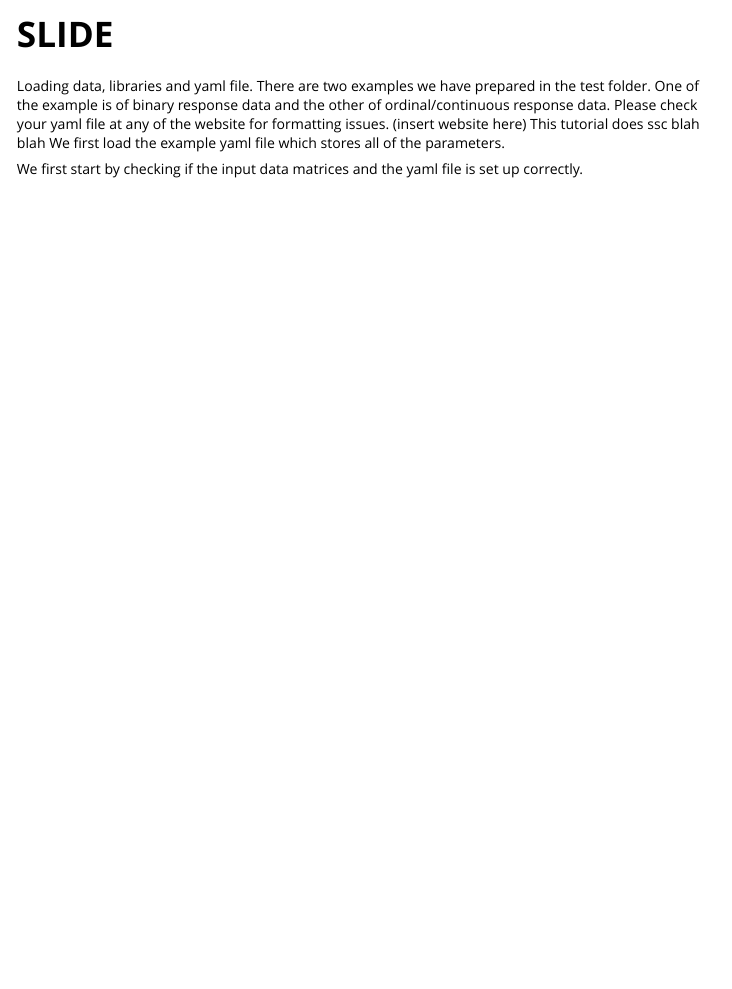
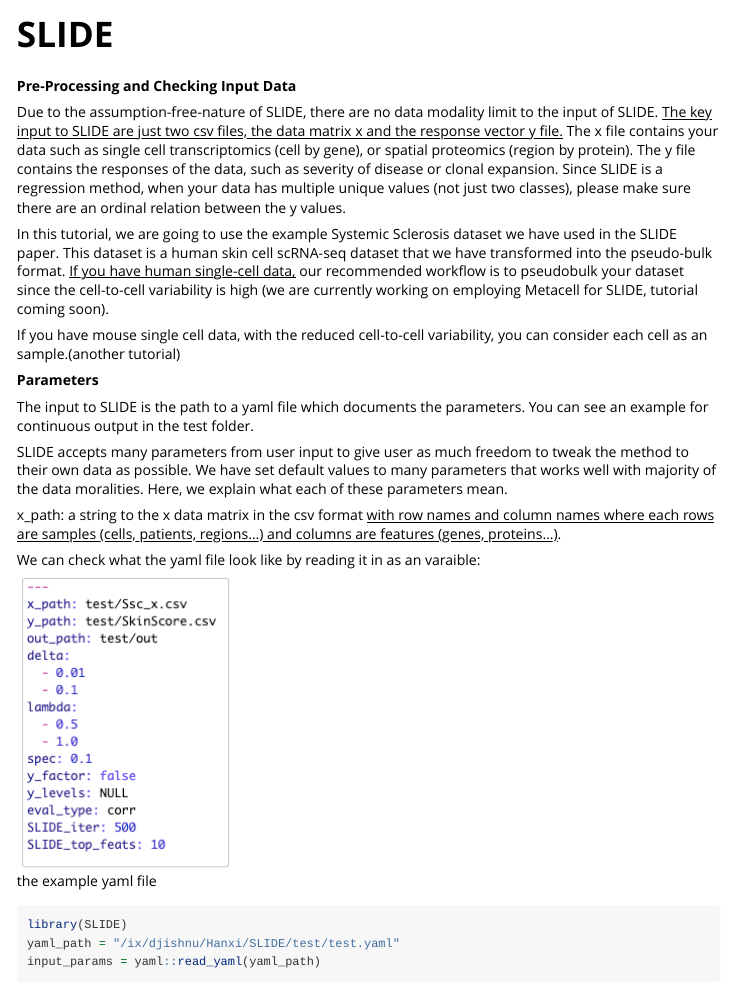
Before and after one commit to jishnu-lab/SLIDE, an R Markdown document (vignettes/my-vignette.Rmd): the page in a window 1100 px wide, from its top. Rendered offline with R 4.5, knitr and Pandoc, with nearby package versions; some code elsewhere in the file could not run offline.

Commit message:
updated vignette

````diff
--- a/vignettes/my-vignette.Rmd
+++ b/vignettes/my-vignette.Rmd
@@ -7,8 +7,22 @@ vignette: >
   %\VignetteEncoding{UTF-8}
 ---
 
-Loading data, libraries and yaml file. There are two examples we have prepared in the test folder. One of the example is of binary response data and the other of ordinal/continuous response data.
-Please check your yaml file at any of the website for formatting issues. (insert website here)
-This tutorial does ssc blah blah
-We first load the example yaml file which stores all of the parameters.
-```{r, include = FALSE}
+**Pre-Processing and Checking Input Data**
+
+Due to the assumption-free-nature of SLIDE, there are no data modality limit to the input of SLIDE. [The key input to SLIDE are just two csv files, the data matrix x and the response vector y file.]{.underline} The x file contains your data such as single cell transcriptomics (cell by gene), or spatial proteomics (region by protein). The y file contains the responses of the data, such as severity of disease or clonal expansion. Since SLIDE is a regression method, when your data has multiple unique values (not just two classes), please make sure there are an ordinal relation between the y values.
+
+In this tutorial, we are going to use the example Systemic Sclerosis dataset we have used in the SLIDE paper. This dataset is a human skin cell scRNA-seq dataset that we have transformed into the pseudo-bulk format. [If you have human single-cell data,]{.underline} our recommended workflow is to pseudobulk your dataset since the cell-to-cell variability is high (we are currently working on employing Metacell for SLIDE, tutorial coming soon).
+
+If you have mouse single cell data, with the reduced cell-to-cell variability, you can consider each cell as an sample.(another tutorial)
+
+**Parameters**
+
+The input to SLIDE is the path to a yaml file which documents the parameters. You can see an example for continuous output in the test folder.
+
+SLIDE accepts many parameters from user input to give user as much freedom to tweak the method to their own data as possible. We have set default values to many parameters that works well with majority of the data moralities. Here, we explain what each of these parameters mean.
+
+x_path: a string to the x data matrix in the csv format [with row names and column names where each rows are samples (cells, patients, regions...) and columns are features (genes, proteins...)]{.underline}.
+
+We can check what the yaml file look like by reading it in as an varaible:
+
+![the example yaml file](test_yaml_example.png)
@@ -15,4 +31,4 @@ We first load the example yaml file which stores all of the parameters.
 library(SLIDE)
 yaml_path = "/ix/djishnu/Hanxi/SLIDE/test/test.yaml"
+input_params = yaml::read_yaml(yaml_path)
 ```
-We first start by checking if the input data matrices and the yaml file is set up correctly.
````
Also changed, not shown: R/calcDefaultFsize.R (+0 -7 lines), R/checkDataParams.R (+9 -1 lines), vignettes/test_yaml_example.png (added), vignettes/my-vignette.Rmd (20 more changed lines), 1 other file.
